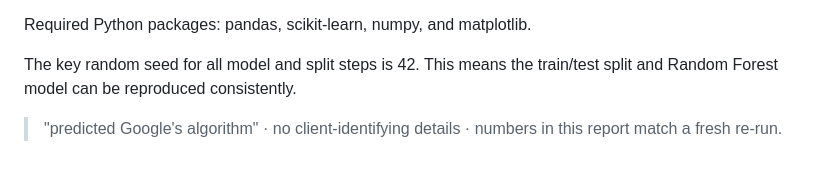
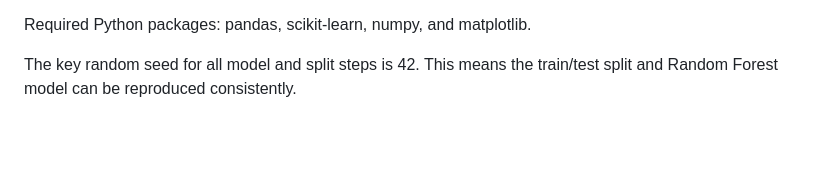
Before and after one commit to reezcon/First-ML-Pipeline, a Markdown page: work/capstone_report.md, the part around the change. Rendered like a GitHub page; blank space fills up the shorter version.

Commit message:
clean up

```diff
--- a/work/capstone_report.md
+++ b/work/capstone_report.md
@@ -117,7 +117,3 @@ Our confidence is highest for the first three tiers because they are backed by s
 Required Python packages: pandas, scikit-learn, numpy, and matplotlib.
 
 The key random seed for all model and split steps is 42. This means the train/test split and Random Forest model can be reproduced consistently.
-
-
-> "predicted Google's algorithm" · no client-identifying details · numbers in this report
-> match a fresh re-run.
```
